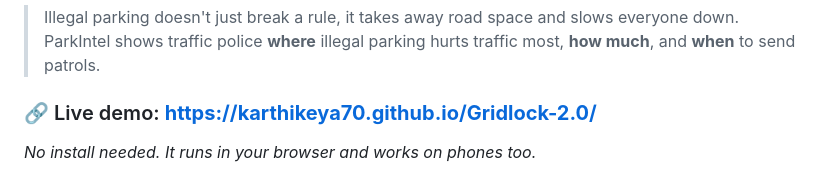
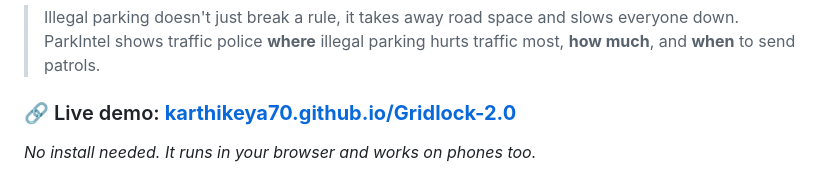
Before and after one commit to Karthikeya70/Gridlock-2.0, a Markdown page: README.md, the part around one of its changes. GitHub-like rendering.

Commit message:
README: link live demo
Co-Authored-By: Claude Opus 5 <noreply@anthropic.com>

```diff
--- a/README.md
+++ b/README.md
@@ -5,7 +5,7 @@
 > Illegal parking doesn't just break a rule, it takes away road space and slows everyone down.
 > ParkIntel shows traffic police **where** illegal parking hurts traffic most, **how much**, and **when** to send patrols.
 
-### 🔗 Live demo: **https://karthikeya70.github.io/Gridlock-2.0/**
+### 🔗 Live demo: **[karthikeya70.github.io/Gridlock-2.0](https://karthikeya70.github.io/Gridlock-2.0/#overview)**
 *No install needed. It runs in your browser and works on phones too.*
 
 ![Headline and key numbers](docs/overview-headline.png)
```
Also changed, not shown: other parts of README.md (+1 -1 lines).
